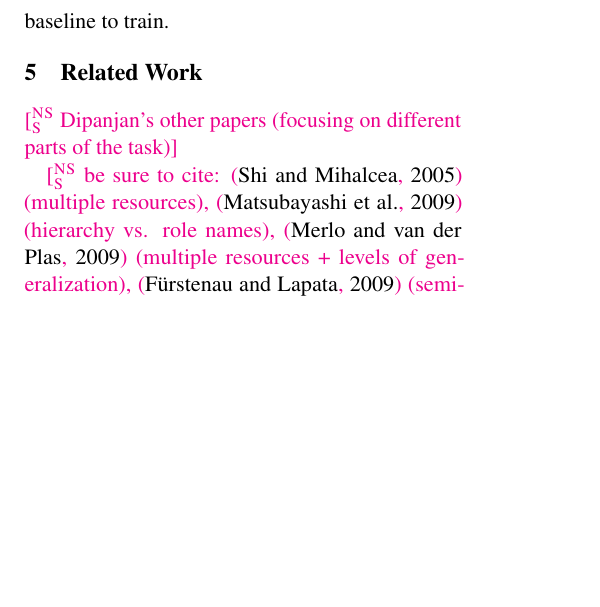
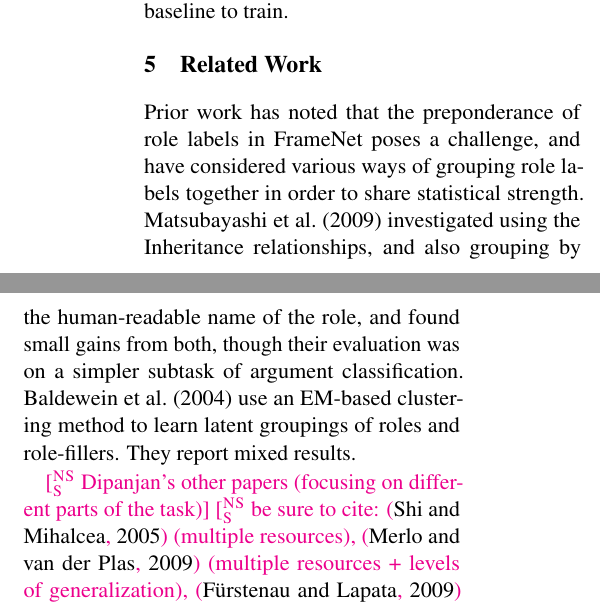
Before and after one commit to meghana-kshirsagar/acl2015, a LaTeX paper (argid.tex): part of one column of page 9 of 11 before the commit and two parts of the columns of page 9 of 11 after it, the two joined at a grey line, cut so that both start at the same text, the shorter picture padded with empty space. The pictures show the PDF file argid.pdf that the author committed with the source.

Commit message:
couple sentences in related work

```diff
--- a/argid.tex
+++ b/argid.tex
@@ -1030,4 +1030,8 @@ The larger models take roughly 6 times as long as the baseline to train.
 
 \section{Related Work}
 
+Prior work has noted that the preponderance of role labels in FrameNet poses a challenge, and have considered various ways of grouping role labels together in order to share statistical strength.
+\citet{matsubayashi-09} investigated using the \textgf{Inheritance} relationships, and also grouping by the human-readable name of the role, and found small gains from both, though their evaluation was on a simpler subtask of argument classification.
+\citet{baldewein-04} use an EM-based clustering method to learn latent groupings of roles and role-fillers. They report mixed results.
+
 \nss{Dipanjan's other papers (focusing on different parts of the task)}
@@ -1034,5 +1039,4 @@ The larger models take roughly 6 times as long as the baseline to train.
 
-\nss{be sure to cite: \citep{shi-05} (multiple resources), \citep{matsubayashi-09} (hierarchy vs. role names), \citep{merlo-09} (multiple resources + levels of generalization), \citep{furstenau-09} (semi-supervised)}
 
 \nss{multitask learning?}
 
```
Also changed, not shown: argid.bib (+7 -0 lines), argid.pdf, argid.tex (1 more changed lines).
